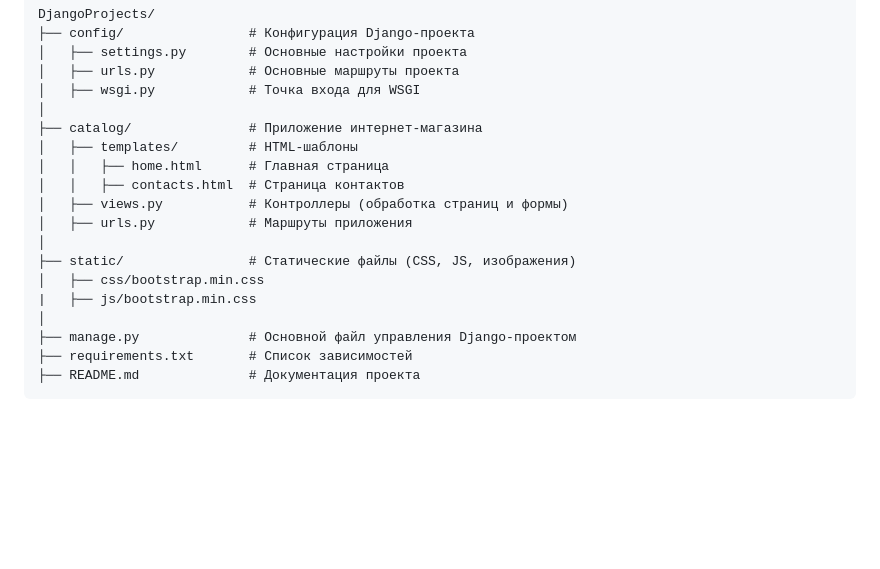
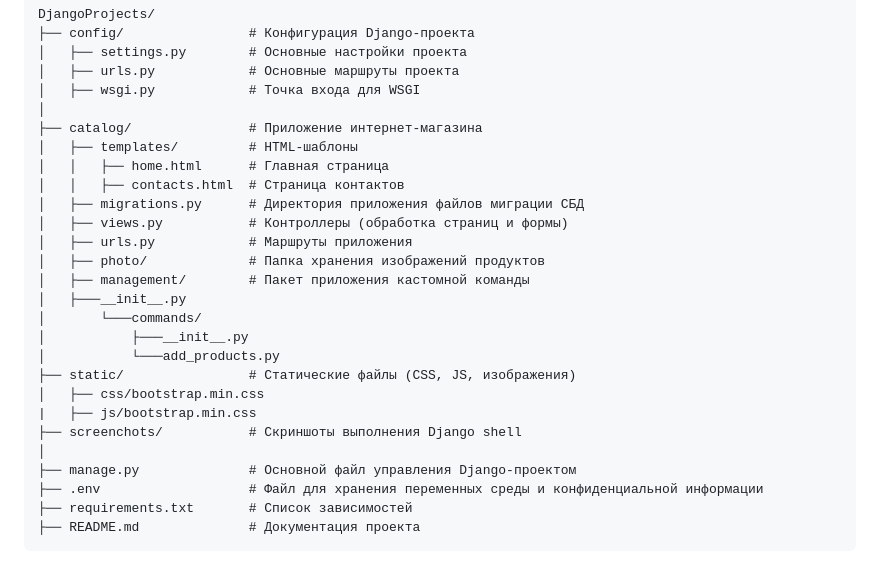
Before and after one commit to ValeriiVolynchikov/DjangoProjects, a Markdown page: README.md, the part around the change. Drawn GitHub-style; blank space fills up the shorter version.

````diff
--- a/README.md
+++ b/README.md
@@ -45,14 +45,22 @@ DjangoProjects/
 │   ├── templates/         # HTML-шаблоны
 │   │   ├── home.html      # Главная страница
 │   │   ├── contacts.html  # Страница контактов
+│   ├── migrations.py      # Директория приложения файлов миграции СБД
 │   ├── views.py           # Контроллеры (обработка страниц и формы)
 │   ├── urls.py            # Маршруты приложения
-│
+│   ├── photo/             # Папка хранения изображений продуктов
+│   ├── management/        # Пакет приложения кастомной команды
+│   ├───__init__.py
+│       └───commands/
+│           ├───__init__.py
+│           └───add_products.py
 ├── static/                # Статические файлы (CSS, JS, изображения)
 │   ├── css/bootstrap.min.css
 |   ├── js/bootstrap.min.css
+├── screenchots/           # Скриншоты выполнения Django shell
 │
 ├── manage.py              # Основной файл управления Django-проектом
+├── .env                   # Файл для хранения переменных среды и конфиденциальной информации
 ├── requirements.txt       # Список зависимостей
 ├── README.md              # Документация проекта
 ```
````
